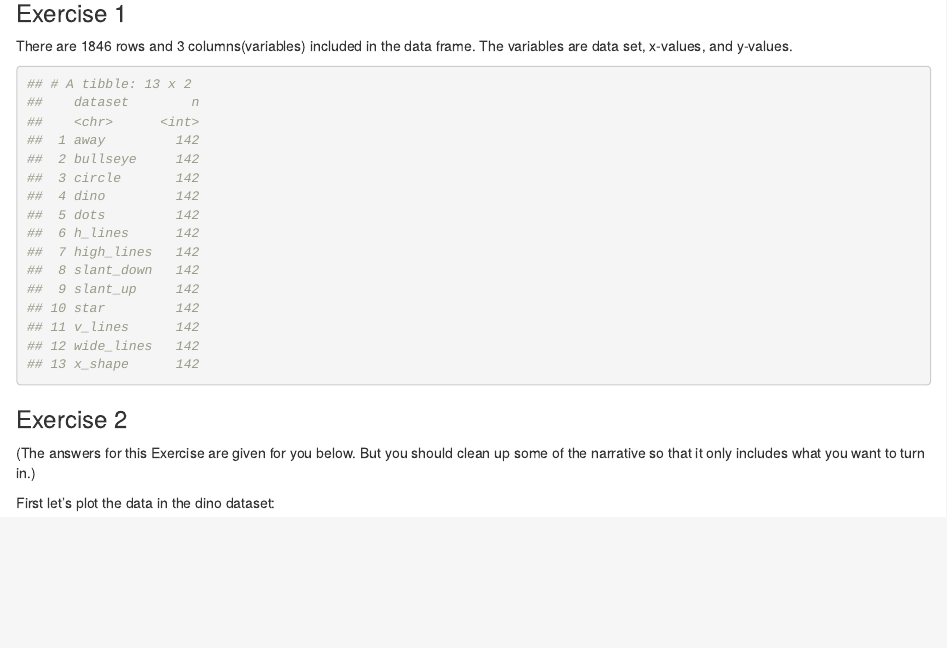
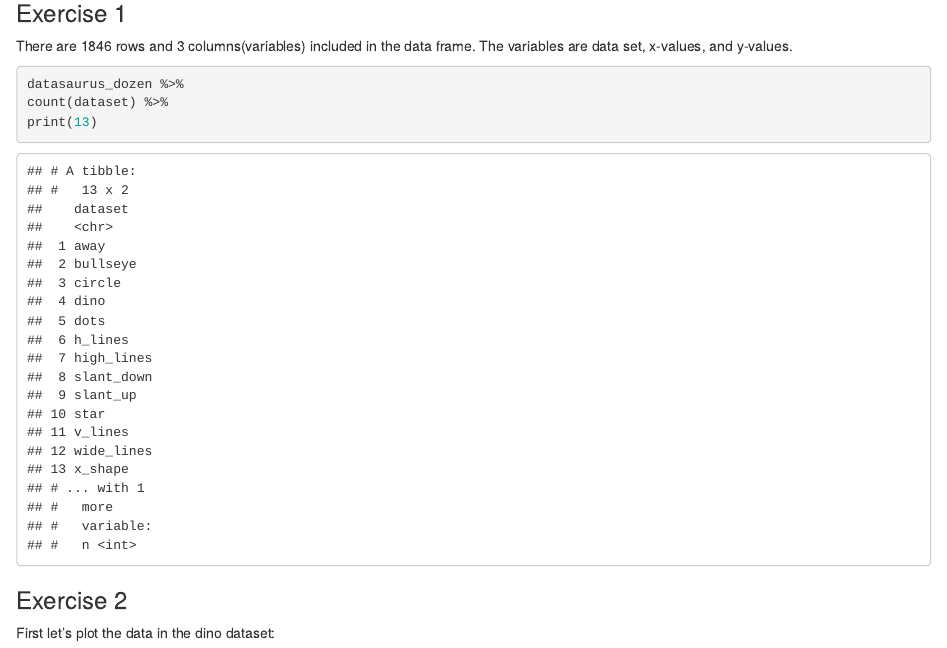
Before and after one commit to kshoemaker/Data2401_RProj1, an R Markdown document (RProj1_Template.Rmd): the page in a window 1100 px wide, from 290 px down. The pictures show the output file RProj1_Template.html that the author committed with the source, opened offline.

Commit message:
Added answer for EX 2 and updated EX 1 and 2

````diff
--- a/RProj1_Template.Rmd
+++ b/RProj1_Template.Rmd
@@ -20,28 +20,13 @@ library(datasauRus)
 There are 1846 rows and 3 columns(variables) included in the data frame. The variables are data set, x-values, and y-values.
 
 ```{r}
-
-## # A tibble: 13 x 2
-##    dataset        n
-##    <chr>      <int>
-##  1 away         142
-##  2 bullseye     142
-##  3 circle       142
-##  4 dino         142
-##  5 dots         142
-##  6 h_lines      142
-##  7 high_lines   142
-##  8 slant_down   142
-##  9 slant_up     142
-## 10 star         142
-## 11 v_lines      142
-## 12 wide_lines   142
-## 13 x_shape      142
+datasaurus_dozen %>%
+count(dataset) %>%
+print(13)
 ```
 
 ### Exercise 2
 
-(The answers for this Exercise are given for you below. But you should clean up some of the narrative so that it only includes what you want to turn in.)
 
 First let's plot the data in the dino dataset:
 
````
Also changed, not shown: RProj1_Template.html, RProj1_Template.Rmd (1 more changed lines).
